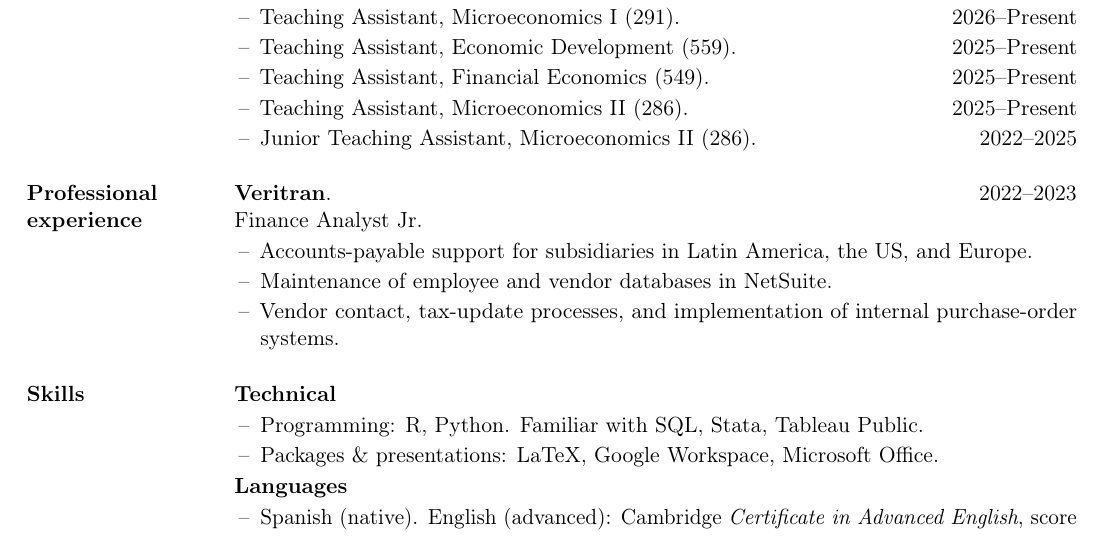
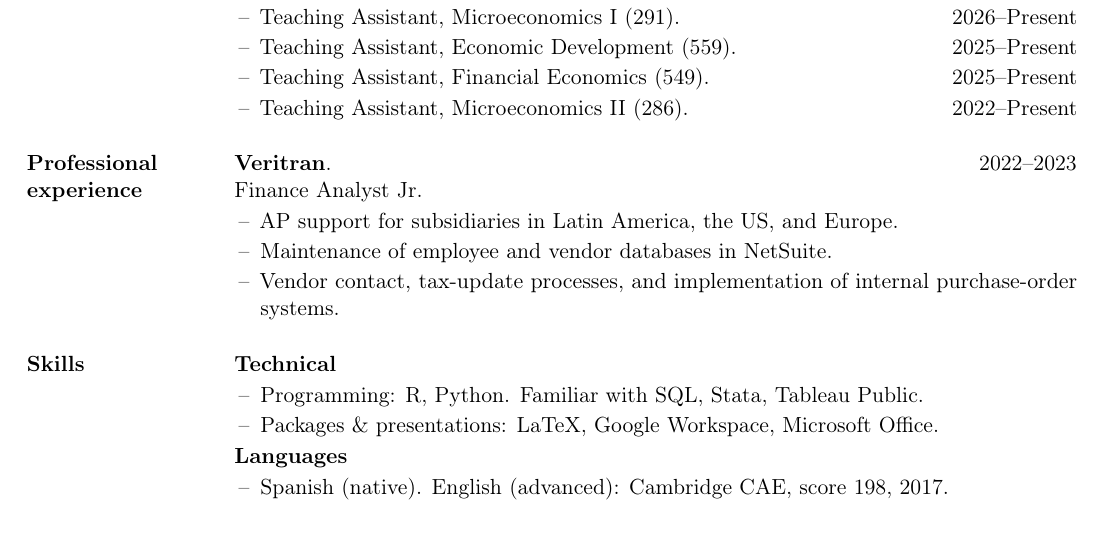
Before and after one commit to sanarovaz/sanarovaz.github.io, a LaTeX CV (cv/cv_en.tex): part of page 1 of 3 before the commit and part of page 1 of 2 after it, cut so that both start at the same text. Compiled offline with pdfLaTeX.

Commit message:
Update cv_en.tex

```diff
--- a/cv/cv_en.tex
+++ b/cv/cv_en.tex
@@ -87,15 +87,14 @@ UBACyT Research Fellow (Estímulo).
   \item Teaching Assistant, Microeconomics I (291).\entrydate{2026--Present}
   \item Teaching Assistant, Economic Development (559).\entrydate{2025--Present}
   \item Teaching Assistant, Financial Economics (549).\entrydate{2025--Present}
-  \item Teaching Assistant, Microeconomics II (286).\entrydate{2025--Present}
-  \item Junior Teaching Assistant, Microeconomics II (286).\entrydate{2022--2025}
+  \item Teaching Assistant, Microeconomics II (286).\entrydate{2022--Present}
 \end{cvitems}
 
 \section{Professional experience}
 \textbf{Veritran}.\entrydate{2022--2023}\\
 Finance Analyst Jr.
 \begin{cvitems}
-  \item Accounts-payable support for subsidiaries in Latin America, the US, and Europe.
+  \item AP support for subsidiaries in Latin America, the US, and Europe.
   \item Maintenance of employee and vendor databases in NetSuite.
   \item Vendor contact, tax-update processes, and implementation of internal purchase-order systems.
 \end{cvitems}
@@ -108,7 +107,7 @@ Finance Analyst Jr.
 \end{cvitems}
 \textbf{Languages}
 \begin{cvitems}
-\item Spanish (native). English (advanced): Cambridge \emph{Certificate in Advanced English}, score 198, 2017.
+\item Spanish (native). English (advanced): Cambridge CAE, score 198, 2017.
 \end{cvitems}
 
 \section{Seminars \& conferences}
```
